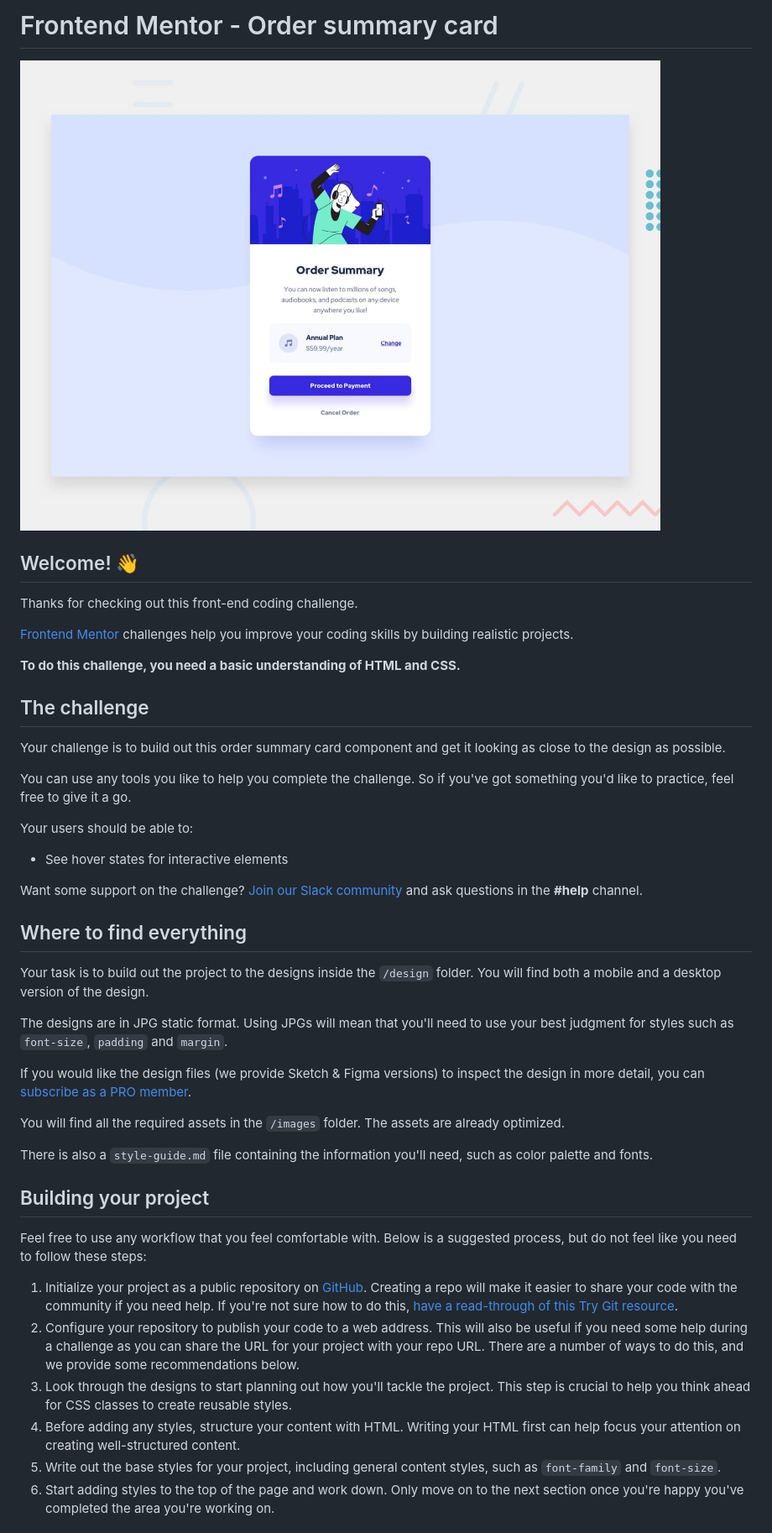
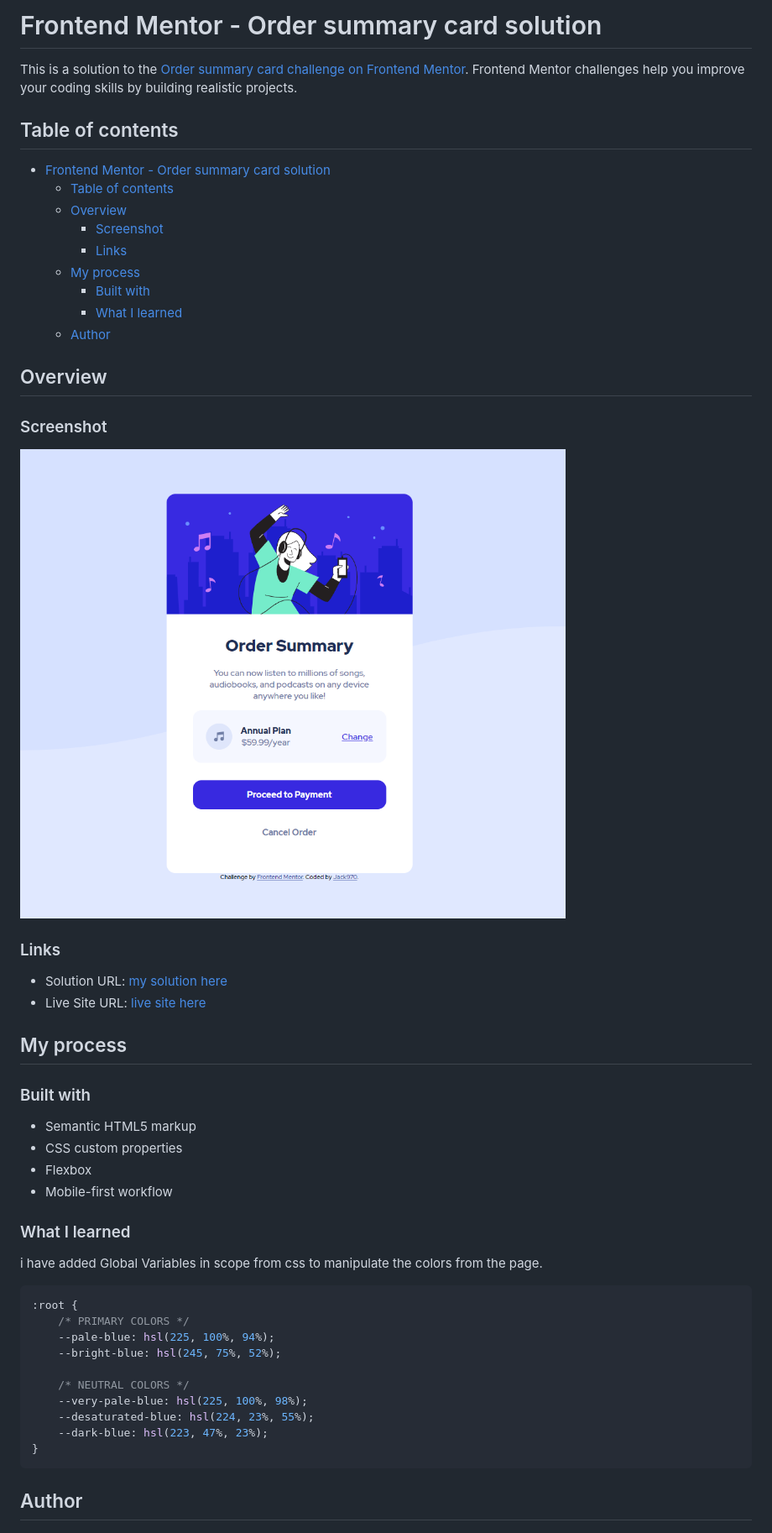
Before and after one commit to jack970/Order-Page-Music, a Markdown page: README.md, the part around the change printed below. Shown: that part at 84% size. GitHub-like rendering; pictures changed too: screenshot.png (added).

````diff
--- a/README.md
+++ b/README.md
@@ -1,47 +1,53 @@
-# Frontend Mentor - Order summary card
+# Frontend Mentor - Order summary card solution
 
-![Design preview for the Order summary card coding challenge](./design/desktop-preview.jpg)
+This is a solution to the [Order summary card challenge on Frontend Mentor](https://www.frontendmentor.io/challenges/order-summary-component-QlPmajDUj). Frontend Mentor challenges help you improve your coding skills by building realistic projects.
 
-## Welcome! 👋
+## Table of contents
 
-Thanks for checking out this front-end coding challenge.
+- [Frontend Mentor - Order summary card solution](#frontend-mentor---order-summary-card-solution)
+  - [Table of contents](#table-of-contents)
+  - [Overview](#overview)
+    - [Screenshot](#screenshot)
+    - [Links](#links)
+  - [My process](#my-process)
+    - [Built with](#built-with)
+    - [What I learned](#what-i-learned)
+  - [Author](#author)
 
-[Frontend Mentor](https://www.frontendmentor.io) challenges help you improve your coding skills by building realistic projects.
+## Overview
 
-**To do this challenge, you need a basic understanding of HTML and CSS.**
+### Screenshot
 
-## The challenge
+![](./screenshot.png)
 
-Your challenge is to build out this order summary card component and get it looking as close to the design as possible.
+### Links
 
-You can use any tools you like to help you complete the challenge. So if you've got something you'd like to practice, feel free to give it a go.
+- Solution URL: [my solution here](https://prnt.sc/1ro4ixa)
+- Live Site URL: [live site here](https://page-music.netlify.app)
 
-Your users should be able to:
+## My process
 
-- See hover states for interactive elements
+### Built with
 
-Want some support on the challenge? [Join our Slack community](https://www.frontendmentor.io/slack) and ask questions in the **#help** channel.
+- Semantic HTML5 markup
+- CSS custom properties
+- Flexbox
+- Mobile-first workflow
+### What I learned
 
-## Where to find everything
+i have added Global Variables in scope from css to manipulate the colors from the page.
 
-Your task is to build out the project to the designs inside the `/design` folder. You will find both a mobile and a desktop version of the design.
+```css
+:root {
+    /* PRIMARY COLORS */
+    --pale-blue: hsl(225, 100%, 94%);
+    --bright-blue: hsl(245, 75%, 52%);
 
-The designs are in JPG static format. Using JPGs will mean that you'll need to use your best judgment for styles such as `font-size`, `padding` and `margin`.
+    /* NEUTRAL COLORS */
+    --very-pale-blue: hsl(225, 100%, 98%);
+    --desaturated-blue: hsl(224, 23%, 55%);
+    --dark-blue: hsl(223, 47%, 23%);
+}
+```
+## Author
 
-If you would like the design files (we provide Sketch & Figma versions) to inspect the design in more detail, you can [subscribe as a PRO member](https://www.frontendmentor.io/pro).
-
-You will find all the required assets in the `/images` folder. The assets are already optimized.
-
-There is also a `style-guide.md` file containing the information you'll need, such as color palette and fonts.
-
-## Building your project
-
-Feel free to use any workflow that you feel comfortable with. Below is a suggested process, but do not feel like you need to follow these steps:
-
-1. Initialize your project as a public repository on [GitHub](https://github.com/). Creating a repo will make it easier to share your code with the community if you need help. If you're not sure how to do this, [have a read-through of this Try Git resource](https://try.github.io/).
-2. Configure your repository to publish your code to a web address. This will also be useful if you need some help during a challenge as you can share the URL for your project with your repo URL. There are a number of ways to do this, and we provide some recommendations below.
-3. Look through the designs to start planning out how you'll tackle the project. This step is crucial to help you think ahead for CSS classes to create reusable styles.
-4. Before adding any styles, structure your content with HTML. Writing your HTML first can help focus your attention on creating well-structured content.
-5. Write out the base styles for your project, including general content styles, such as `font-family` and `font-size`.
-6. Start adding styles to the top of the page and work down. Only move on to the next section once you're happy you've completed the area you're working on.
-
````
Also changed, not shown: other parts of README.md (+2 -44 lines), README-template.md (deleted, +0 -110 lines).
